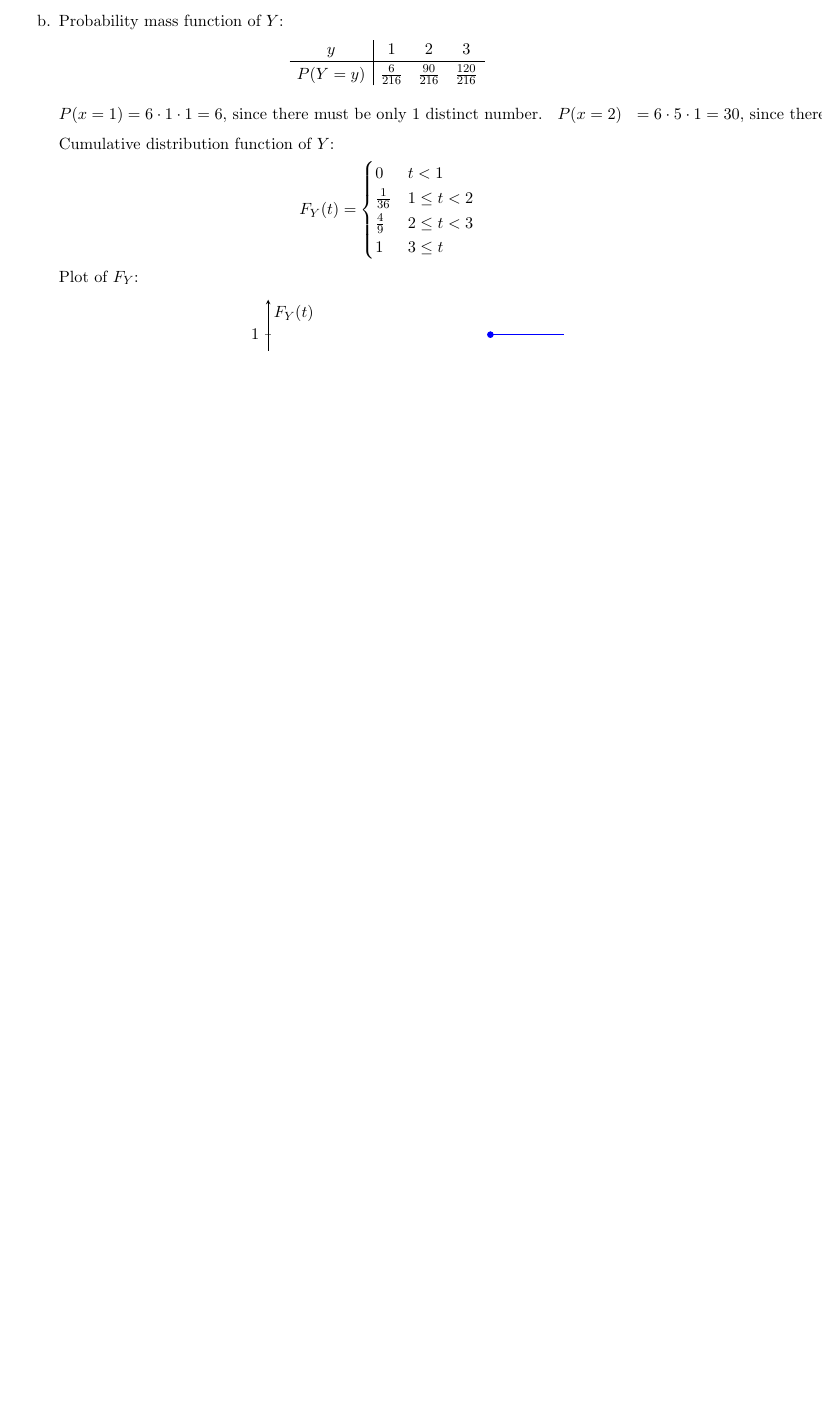
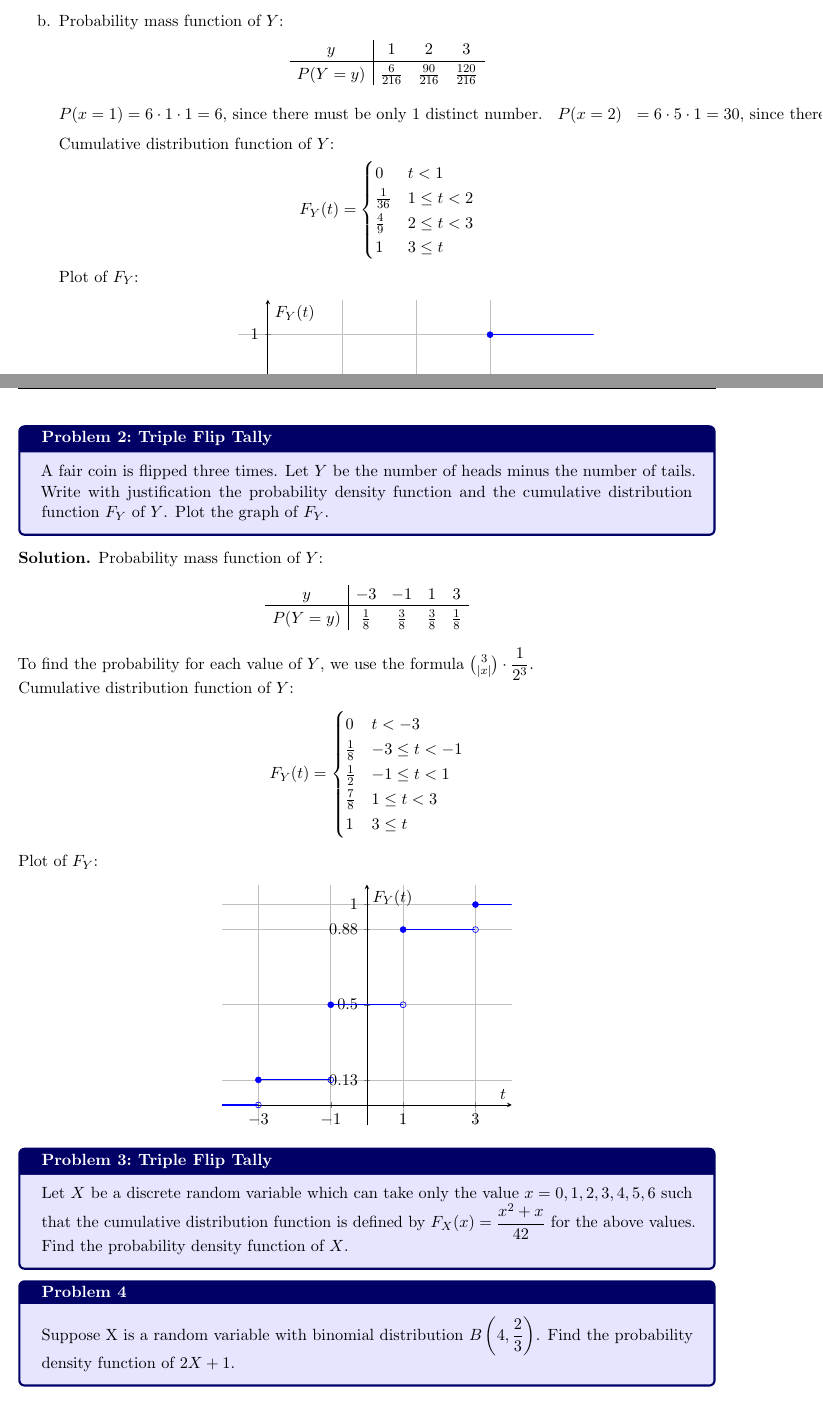
Before and after one commit to framazan/STAT461, a LaTeX problem sheet (HW4/HW4.tex): part of the page before the commit and two parts of pages 1 and 2 of 2 after it, the two joined at a grey line, cut so that both start at the same text, the shorter picture padded with empty space. Compiled offline with pdfLaTeX.

Commit message:
more probs

```diff
--- a/HW4/HW4.tex
+++ b/HW4/HW4.tex
@@ -153,3 +154,66 @@ Plot of $F_Y$:
+\begin{psproblem}{Triple Flip Tally}{}
+    A fair coin is flipped three times. Let $Y$ be the number of heads minus the number of tails. Write with justification
+    the probability density function and the cumulative distribution function $F_Y$ of $Y$. Plot the graph of $F_Y$.
+\end{psproblem}
+
+\begin{solution}
+    \leavevmode
+    Probability mass function of $Y$: \[
+    \begin{array}{c|ccccc}
+        y & -3 & -1 & 1 & 3 \\ \hline
+        \rule{0pt}{12pt} % Adds vertical space ONLY to this row without breaking the vertical line
+        P(Y = y) & \frac{1}{8} & \frac{3}{8} & \frac{3}{8} & \frac{1}{8}
+    \end{array}
+    \]
+    To find the probability for each value of $Y$, we use the formula $\binom{3}{\left| x \right|} \x \dfrac{1}{2^3}$.
+    \newline
+    Cumulative distribution function of $Y$:
+    \[
+    F_{Y}(t)=
+     \begin{cases}
+          0 & t < -3 \\
+          \frac{1}{8} & -3 \le t < -1 \\
+          \frac{1}{2} & -1 \le t < 1 \\
+          \frac{7}{8} & 1 \le t < 3 \\
+          1 & 3 \le t
+       \end{cases}
+    \]
+    Plot of $F_Y$:
+    \begin{center}
+        \begin{tikzpicture}
+            \begin{axis}[
+                axis x line=middle, axis y line=middle,
+                xtick={-3,-1,1,3}, ytick={0,1/8,1/2,7/8,1},
+                ymin=-0.1, ymax=1.1, xmin=-4, xmax=4,
+                xlabel={$t$}, ylabel={$F_Y(t)$},
+                domain=-4:4, samples=100, grid=major
+            ]
+            % Draw step function
+            \addplot[blue, thick] coordinates {(-4,0) (-3,0)};
+            \addplot[blue, thick] coordinates {(-3,1/8) (-1,1/8)};
+            \addplot[blue, thick] coordinates {(-1,1/2) (1,1/2)};
+            \addplot[blue, thick] coordinates {(1,7/8) (3,7/8)};
+            \addplot[blue, thick] coordinates {(3,1) (4,1)};
+
+            % Add open circles for discontinuities
+            \addplot[blue, only marks, mark=o] coordinates {(-3,0) (-1,1/8) (1,1/2) (3,7/8)};
+
+            % Add filled circles for jumps
+            \addplot[blue, only marks, mark=*] coordinates {(-3,1/8) (-1,1/2) (1,7/8) (3,1)};
+            \end{axis}
+        \end{tikzpicture}
+    \end{center}
+
+\end{solution}
+
+\begin{psproblem}{Triple Flip Tally}{}
+    Let $X$ be a discrete random variable which can take only the value $x = 0, 1, 2, 3, 4, 5, 6$ such that the cumulative
+    distribution function is defined by $F_X(x) = \dfrac{x^2 + x}{42}$ for the above values. Find the probability density function of $X$.
+\end{psproblem}
+\begin{psproblem}{}{}
+    Suppose X is a random variable with binomial distribution $B \displaystyle \left( 4, \dfrac{2}{3} \displaystyle \right)$. Find the probability density function of
+    $2X + 1$.
+\end{psproblem}
 
 
 
```
Also changed, not shown: HW4/HW4.pdf, HW4/HW4.tex (21 more changed lines), 1 other file.
